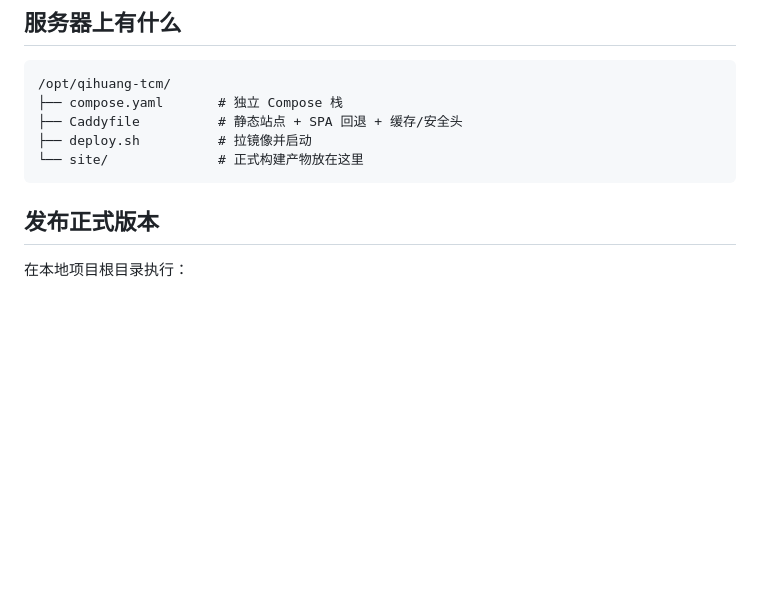
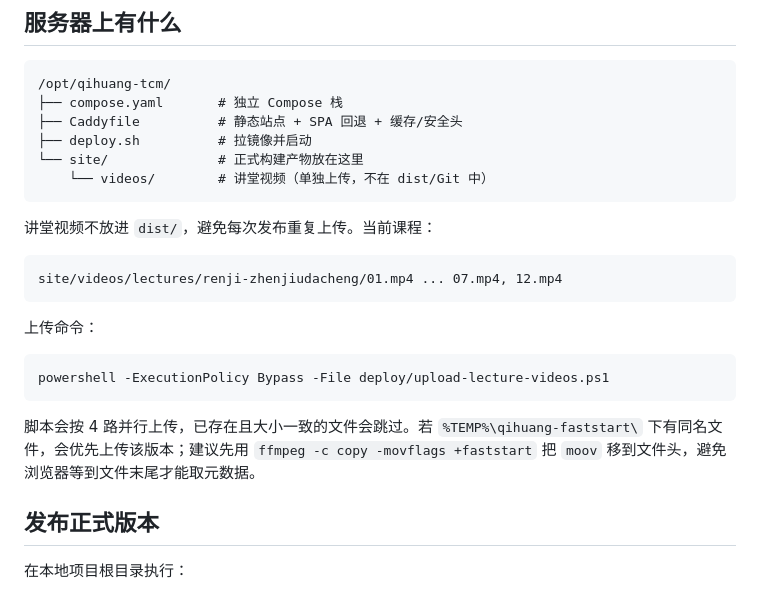
Before and after one commit to kuangting0106/qihuang-tcm, a Markdown page: deploy/README.md, the part around the change. GitHub-like rendering; blank space fills up the shorter version.

Commit message:
Add Ni Haixia lecture course with eight video episodes

````diff
--- a/deploy/README.md
+++ b/deploy/README.md
@@ -17,7 +17,22 @@
 ├── Caddyfile          # 静态站点 + SPA 回退 + 缓存/安全头
 ├── deploy.sh          # 拉镜像并启动
 └── site/              # 正式构建产物放在这里
+    └── videos/        # 讲堂视频（单独上传，不在 dist/Git 中）
 ```
+
+讲堂视频不放进 `dist/`，避免每次发布重复上传。当前课程：
+
+```text
+site/videos/lectures/renji-zhenjiudacheng/01.mp4 ... 07.mp4, 12.mp4
+```
+
+上传命令：
+
+```powershell
+powershell -ExecutionPolicy Bypass -File deploy/upload-lecture-videos.ps1
+```
+
+脚本会按 4 路并行上传，已存在且大小一致的文件会跳过。若 `%TEMP%\qihuang-faststart\` 下有同名文件，会优先上传该版本；建议先用 `ffmpeg -c copy -movflags +faststart` 把 `moov` 移到文件头，避免浏览器等到文件末尾才能取元数据。
 
 ## 发布正式版本
 
````
Also changed, not shown: README.md (+1 -1 lines), docs/tcm-content-sources.md (+3 -1 lines), docs/preview-home.png, docs/preview-lectures.png, 5 other files.
